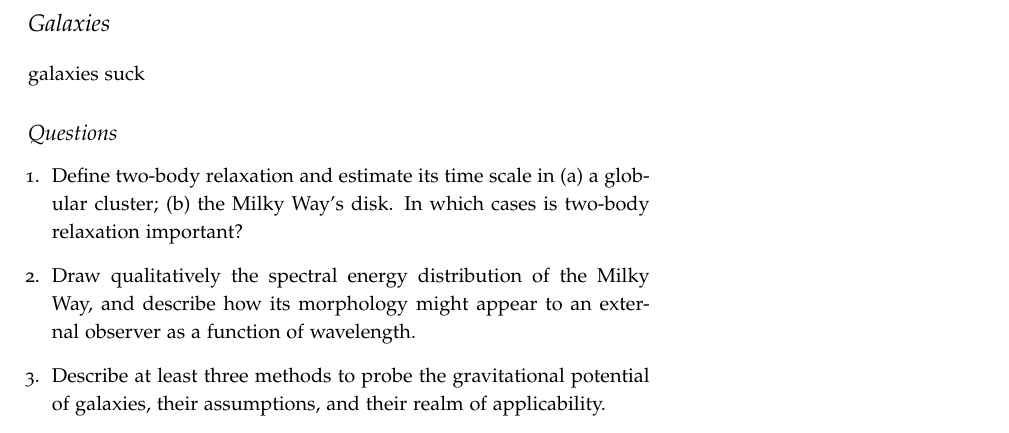
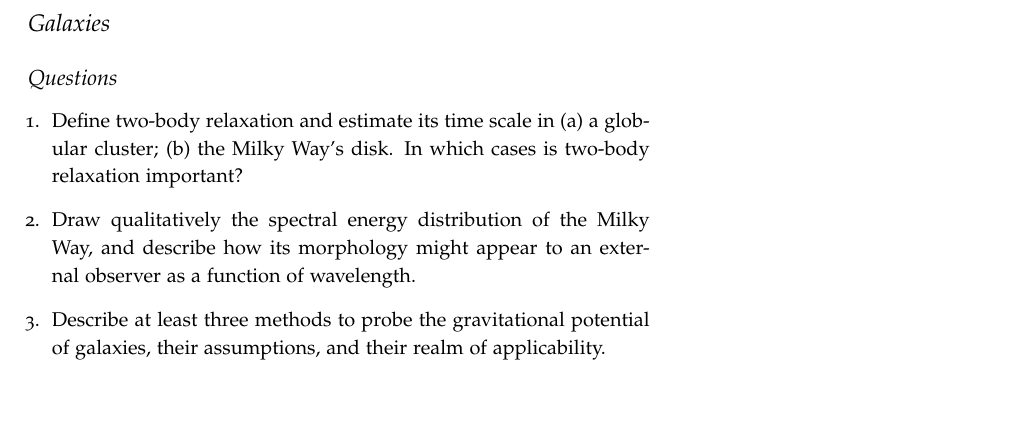
Before and after one commit to mweastwood/QualReview, a LaTeX document (review.tex, which reads galaxies.tex): part of page 4 of 8, cut so that both start at the same text, the shorter picture padded with empty space. Compiled offline with pdfLaTeX.

Commit message:
undoing change, but galaxies still stink

```diff
--- a/galaxies.tex
+++ b/galaxies.tex
@@ -1,5 +1,4 @@
 \section{Galaxies}
-galaxies suck
 \subsection{Questions}
 \begin{enumerate}
 \item Define two-body relaxation and estimate its time scale in (a) a globular cluster; (b)
```
